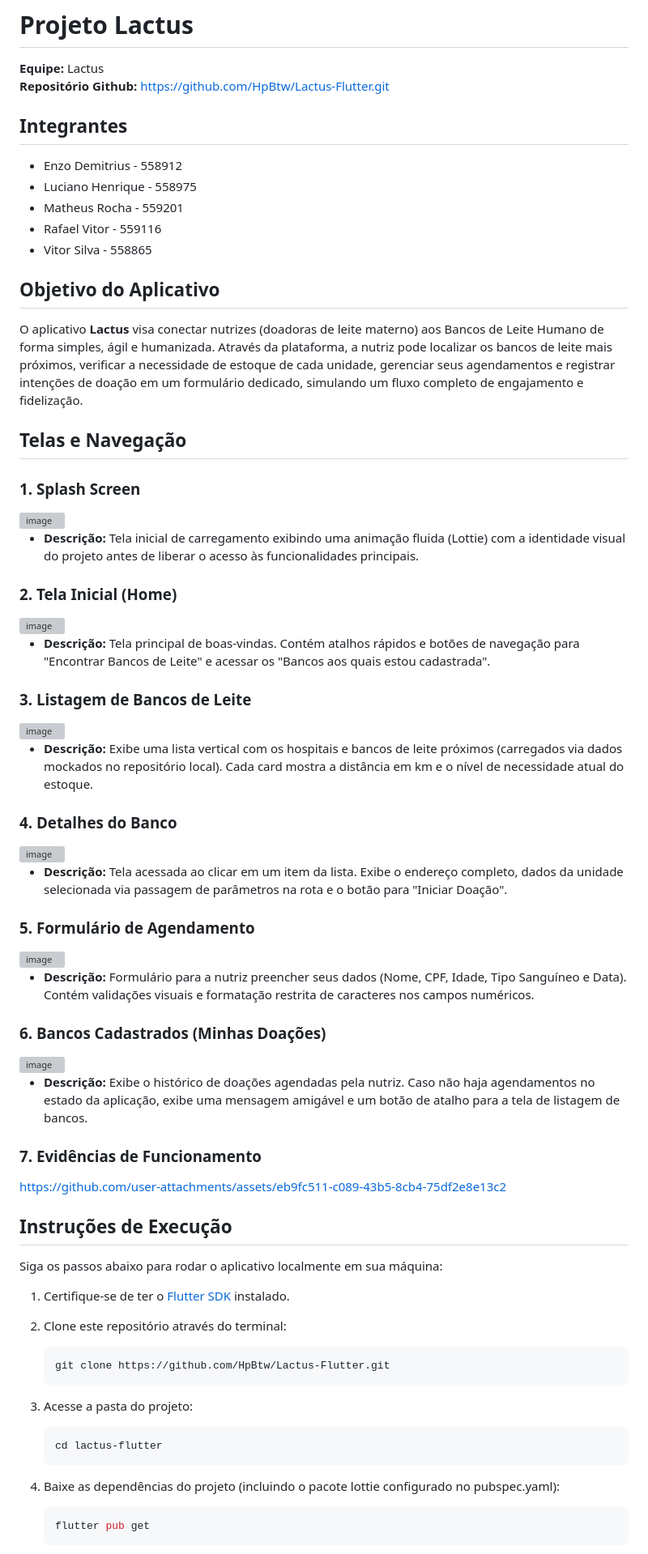
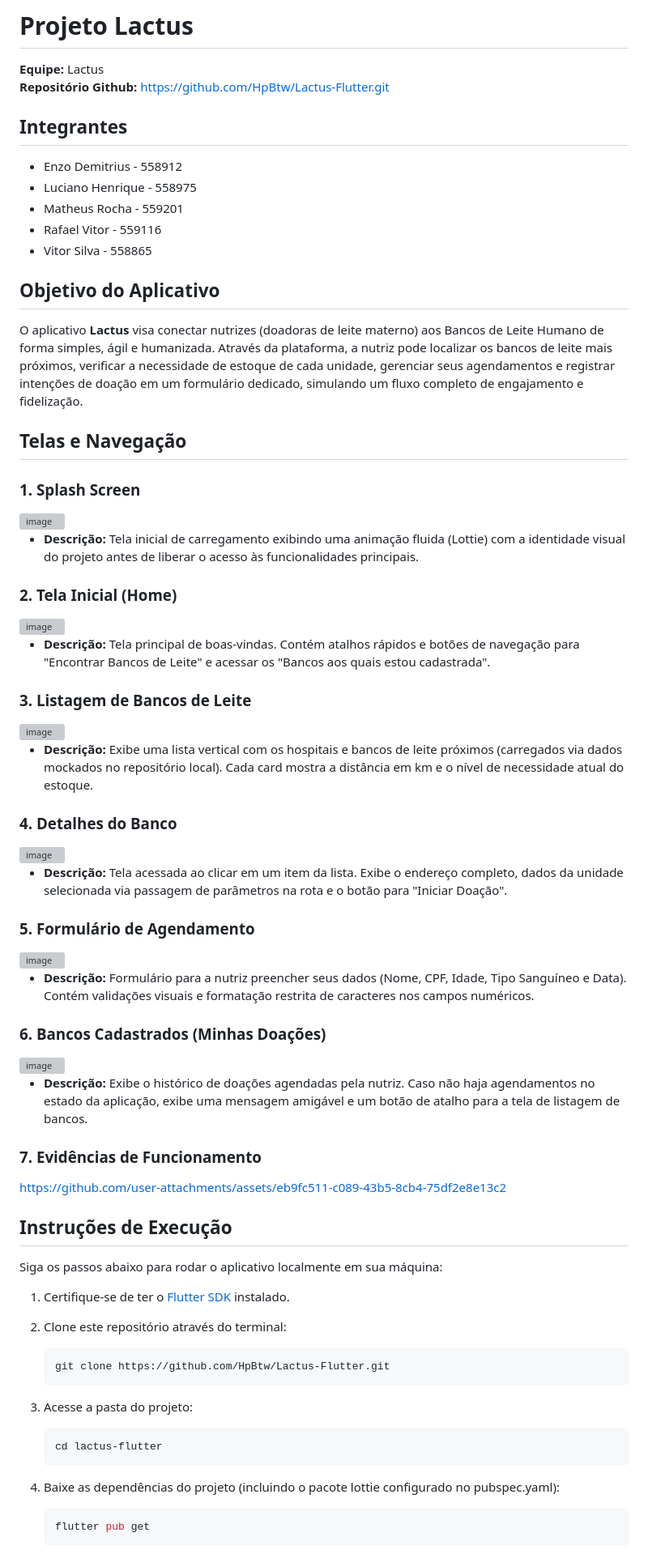
Before and after one commit to HpBtw/Lactus-Flutter, a Markdown page: README.md, the part around the change. Shown at 81% size. Drawn GitHub-style; grey boxes are pictures that could not be loaded.

````diff
--- a/README.md
+++ b/README.md
@@ -1,16 +1,18 @@
 # Projeto Lactus
 
 **Equipe:** Lactus
-**Repositório Github:** [https://github.com/HpBtw/Lactus-Flutter.git](https://github.com/HpBtw/Lactus-Flutter.git)
+**Repositório Github:** https://github.com/HpBtw/Lactus-Flutter.git
 
 ## Integrantes
-* Enzo Demitrius - 558912
-* Luciano Henrique - 558975
-* Matheus Rocha - 559201
-* Rafael Vitor - 559116
-* Vitor Silva - 558865
+
+- Enzo Demitrius - 558912
+- Luciano Henrique - 558975
+- Matheus Rocha - 559201
+- Rafael Vitor - 559116
+- Vitor Silva - 558865
 
 ## Objetivo do Aplicativo
+
 O aplicativo **Lactus** visa conectar nutrizes (doadoras de leite materno) aos Bancos de Leite Humano de forma simples, ágil e humanizada. Através da plataforma, a nutriz pode localizar os bancos de leite mais próximos, verificar a necessidade de estoque de cada unidade, gerenciar seus agendamentos e registrar intenções de doação em um formulário dedicado, simulando um fluxo completo de engajamento e fidelização.
 
 ## Telas e Navegação
@@ -19,37 +21,37 @@ O aplicativo **Lactus** visa conectar nutrizes (doadoras de leite materno) aos B
 
 <img width="494" height="777" alt="image" src="https://github.com/user-attachments/assets/b329c092-93d0-4547-b249-cac40d41add9" />
 
-* **Descrição:** Tela inicial de carregamento exibindo uma animação fluida (Lottie) com a identidade visual do projeto antes de liberar o acesso às funcionalidades principais.
+- **Descrição:** Tela inicial de carregamento exibindo uma animação fluida (Lottie) com a identidade visual do projeto antes de liberar o acesso às funcionalidades principais.
 
 ### 2. Tela Inicial (Home)
 
 <img width="494" height="777" alt="image" src="https://github.com/user-attachments/assets/7d0c1f34-106e-4ffc-b68d-2afcbe575291" />
 
-* **Descrição:** Tela principal de boas-vindas. Contém atalhos rápidos e botões de navegação para "Encontrar Bancos de Leite" e acessar os "Bancos aos quais estou cadastrada".
+- **Descrição:** Tela principal de boas-vindas. Contém atalhos rápidos e botões de navegação para "Encontrar Bancos de Leite" e acessar os "Bancos aos quais estou cadastrada".
 
 ### 3. Listagem de Bancos de Leite
 
 <img width="495" height="777" alt="image" src="https://github.com/user-attachments/assets/e9cd1735-f684-4614-8f1f-a86004ca6f00" />
 
-* **Descrição:** Exibe uma lista vertical com os hospitais e bancos de leite próximos (carregados via dados mockados no repositório local). Cada card mostra a distância em km e o nível de necessidade atual do estoque.
+- **Descrição:** Exibe uma lista vertical com os hospitais e bancos de leite próximos (carregados via dados mockados no repositório local). Cada card mostra a distância em km e o nível de necessidade atual do estoque.
 
 ### 4. Detalhes do Banco
 
 <img width="493" height="777" alt="image" src="https://github.com/user-attachments/assets/ddff85e9-6d35-4dfd-be14-0f2ff0779271" />
 
-* **Descrição:** Tela acessada ao clicar em um item da lista. Exibe o endereço completo, dados da unidade selecionada via passagem de parâmetros na rota e o botão para "Iniciar Doação".
+- **Descrição:** Tela acessada ao clicar em um item da lista. Exibe o endereço completo, dados da unidade selecionada via passagem de parâmetros na rota e o botão para "Iniciar Doação".
 
 ### 5. Formulário de Agendamento
 
 <img width="495" height="779" alt="image" src="https://github.com/user-attachments/assets/29d55055-c38b-430d-9798-924d635ab55b" />
 
-* **Descrição:** Formulário para a nutriz preencher seus dados (Nome, CPF, Idade, Tipo Sanguíneo e Data). Contém validações visuais e formatação restrita de caracteres nos campos numéricos.
+- **Descrição:** Formulário para a nutriz preencher seus dados (Nome, CPF, Idade, Tipo Sanguíneo e Data). Contém validações visuais e formatação restrita de caracteres nos campos numéricos.
 
 ### 6. Bancos Cadastrados (Minhas Doações)
 
 <img width="493" height="777" alt="image" src="https://github.com/user-attachments/assets/f1054cd7-8175-4819-a298-64d3eea2024c" />
 
-* **Descrição:** Exibe o histórico de doações agendadas pela nutriz. Caso não haja agendamentos no estado da aplicação, exibe uma mensagem amigável e um botão de atalho para a tela de listagem de bancos.
+- **Descrição:** Exibe o histórico de doações agendadas pela nutriz. Caso não haja agendamentos no estado da aplicação, exibe uma mensagem amigável e um botão de atalho para a tela de listagem de bancos.
 
 ### 7. Evidências de Funcionamento
 
@@ -61,16 +63,19 @@ Siga os passos abaixo para rodar o aplicativo localmente em sua máquina:
 
 1. Certifique-se de ter o [Flutter SDK](https://flutter.dev/docs/get-started/install) instalado.
 2. Clone este repositório através do terminal:
+
    ```bash
    git clone https://github.com/HpBtw/Lactus-Flutter.git
    ```
 
 3. Acesse a pasta do projeto:
+
    ```bash
    cd lactus-flutter
    ```
 
 4. Baixe as dependências do projeto (incluindo o pacote lottie configurado no pubspec.yaml):
+
    ```bash
    flutter pub get
    ```
````
